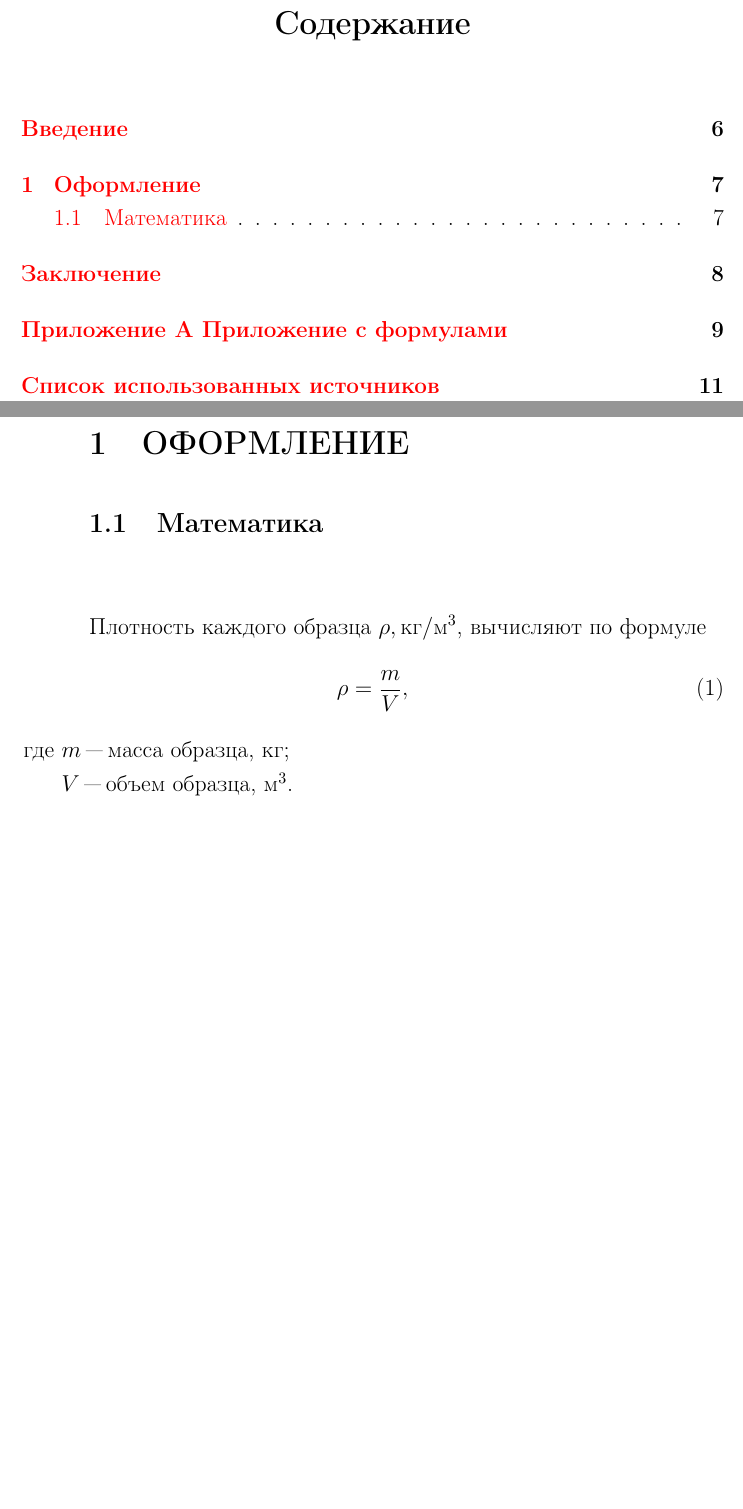
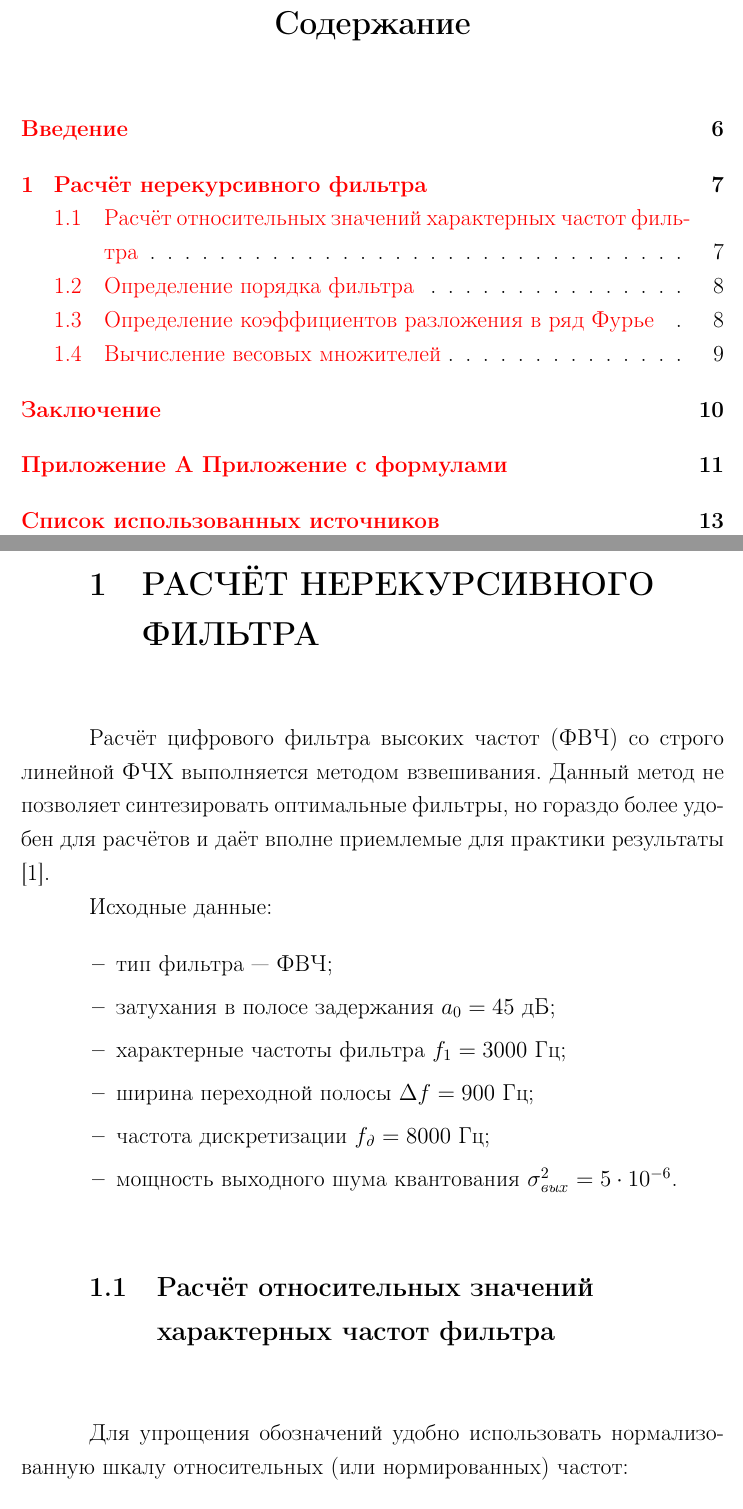
Before and after one commit to zamal/termworks, a LaTeX document (TES/TermWork_TES.tex, which reads TES/tex/MainMatter_TES.tex): two parts of pages 5 and 7 of 11 before the commit and two parts of pages 5 and 7 of 13 after it, joined at a grey line, cut so that both start at the same text, the shorter picture padded with empty space. Compiled offline with pdfLaTeX; a LaTeX package or settings file that is missing is left out.

Commit message:
Начал набирать первую главу - до коэффициентов фильтра. Без пунктов.

```diff
--- a/TES/tex/MainMatter_TES.tex
+++ b/TES/tex/MainMatter_TES.tex
@@ -1,13 +1,33 @@
-\section{Оформление}
 
-\subsection{Математика}
+\section{Расчёт нерекурсивного фильтра}
+\label{sec:nerekurs}
 
-Плотность каждого образца $\rho, \text{кг}/\text{м}^3$, вычисляют
-по формуле
+Расчёт цифрового фильтра высоких частот (ФВЧ) со строго линейной ФЧХ
+выполняется методом взвешивания. Данный метод не позволяет
+синтезировать оптимальные фильтры, но гораздо более удобен для
+расчётов и даёт вполне приемлемые для практики результаты [1].
+
+Исходные данные:
+
+\begin{itemize}
+\item тип фильтра~--- ФВЧ;
+\item затухания в полосе задержания $a_0 = 45$ дБ;
+\item характерные частоты фильтра $f_1 = 3000$ Гц;
+\item ширина переходной полосы $\Delta f = 900$ Гц;
+\item частота дискретизации $f_{\text{\textit{д}}} = 8000$ Гц;
+\item мощность выходного шума квантования
+    $\sigma^2_{\text{\textit{вых}}} = 5 \cdot 10^{-6}$.
+\end{itemize}
+
+\subsection{Расчёт относительных значений характерных
+  частот фильтра}
+
+Для упрощения обозначений удобно использовать нормализованную шкалу
+относительных (или нормированных) частот:
+
 \begin{equation}
-\label{eq:1}
-\rho = \frac{m}{V},
+  \label{eq:otn_freq}
+  f_0 = \frac{f}{f_{\text{д}}},
 \end{equation}
+
 \begin{ESKDexplanation}
-\item[где ] $m$ "--- масса образца, кг;
-\item $V$ "--- объем образца, $\text{м}^3$.
@@ -15,0 +42,3 @@
+  f_{01} = \frac{f_1}{f_{\text{д}}} = \frac{3000}{8000} = 0{,}375;\\
+  \Delta f_0 = \frac{\Delta f}{f_{\text{д}}} = \frac{900}{8000} = 0{,}113.
+\end{gather*}
```
Also changed, not shown: TES/tex/MainMatter_TES.tex (54 more changed lines).
